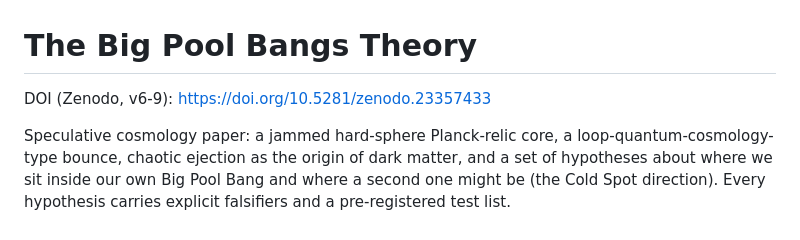
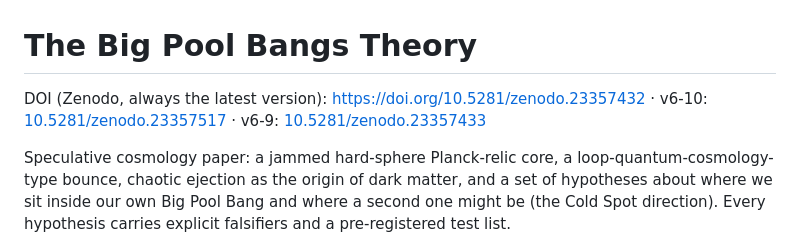
Before and after one commit to AIMFIRST-VN/big001, a Markdown page: README.md, the part around the change. Drawn GitHub-style.

Commit message:
README: Zenodo concept DOI and v6-10 DOI
Co-Authored-By: Claude Opus 5.5 <noreply@anthropic.com>

```diff
--- a/README.md
+++ b/README.md
@@ -1,6 +1,6 @@
 # The Big Pool Bangs Theory
 
-DOI (Zenodo, v6-9): [https://doi.org/10.5281/zenodo.23357433](https://doi.org/10.5281/zenodo.23357433)
+DOI (Zenodo, always the latest version): [https://doi.org/10.5281/zenodo.23357432](https://doi.org/10.5281/zenodo.23357432) · v6-10: [10.5281/zenodo.23357517](https://doi.org/10.5281/zenodo.23357517) · v6-9: [10.5281/zenodo.23357433](https://doi.org/10.5281/zenodo.23357433)
 
 Speculative cosmology paper: a jammed hard-sphere Planck-relic core, a loop-quantum-cosmology-type bounce, chaotic ejection as the origin of dark matter, and a set of hypotheses about where we sit inside our own Big Pool Bang and where a second one might be (the Cold Spot direction). Every hypothesis carries explicit falsifiers and a pre-registered test list.
 
```
